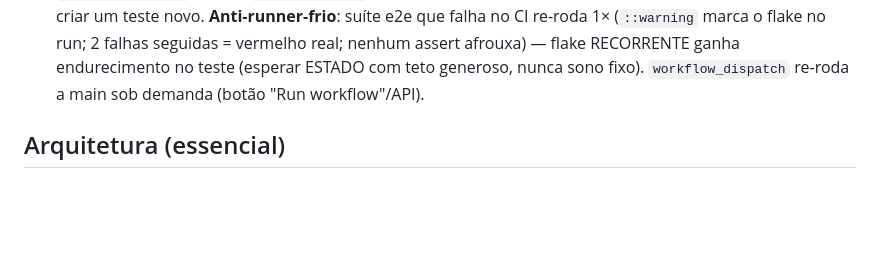
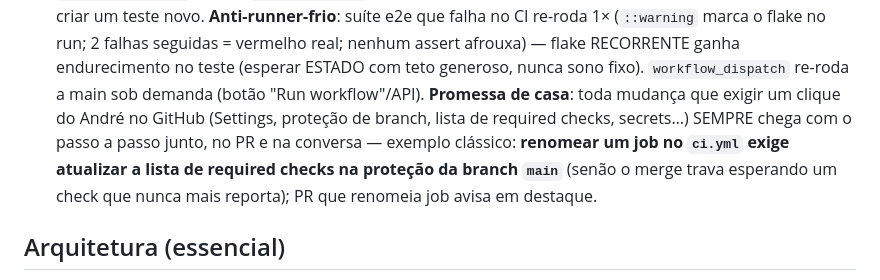
Before and after one commit to antigerme/botequei, a Markdown page: CLAUDE.md, the part around the change. GitHub-like rendering; blank space fills up the shorter version.

Commit message:
📜 Promessa de casa no CLAUDE.md: mudança que exige clique no GitHub vem com passo a passo (#72)
Pedido do André ("Não esqueça"): a promessa vira REGRA escrita — memória
de sessão morre, o repositório fica. Toda mudança que exigir ação dele
no GitHub (Settings, proteção de branch, required checks, secrets…)
chega com o passo a passo junto, no PR e na conversa. Documentado com o
exemplo clássico: renomear job no ci.yml exige atualizar a lista de
required checks na proteção da main, senão o merge trava esperando um
check que nunca mais reporta.

Docs-only.


Claude-Session: https://claude.ai/code/session_01FYJpvk7ojJ3naVsU1w16Wb

Co-authored-by: Claude <noreply@anthropic.com>

```diff
--- a/CLAUDE.md
+++ b/CLAUDE.md
@@ -58,7 +58,12 @@ padrão Auto segue o navegador).
   suíte e2e que falha no CI re-roda 1× (`::warning` marca o flake no run; 2 falhas seguidas =
   vermelho real; nenhum assert afrouxa) — flake RECORRENTE ganha endurecimento no teste
   (esperar ESTADO com teto generoso, nunca sono fixo). `workflow_dispatch` re-roda a main
-  sob demanda (botão "Run workflow"/API).
+  sob demanda (botão "Run workflow"/API). **Promessa de casa**: toda mudança que exigir um
+  clique do André no GitHub (Settings, proteção de branch, lista de required checks, secrets…)
+  SEMPRE chega com o passo a passo junto, no PR e na conversa — exemplo clássico: **renomear um
+  job no `ci.yml` exige atualizar a lista de required checks na proteção da branch `main`**
+  (senão o merge trava esperando um check que nunca mais reporta); PR que renomeia job avisa
+  em destaque.
 
 ## Arquitetura (essencial)
 - **Sem framework, sem build.** HTML + CSS + JS puro (ES modules). Não introduzir bundler/toolchain.
```
